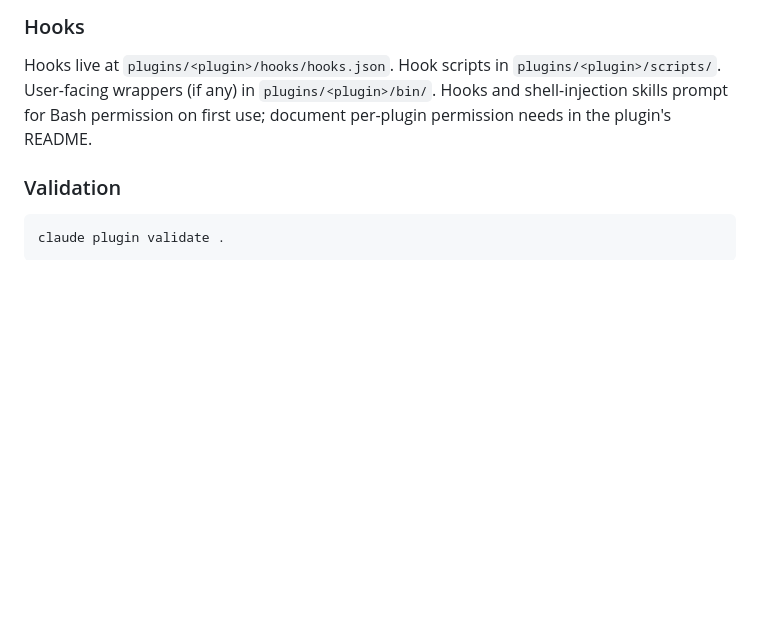
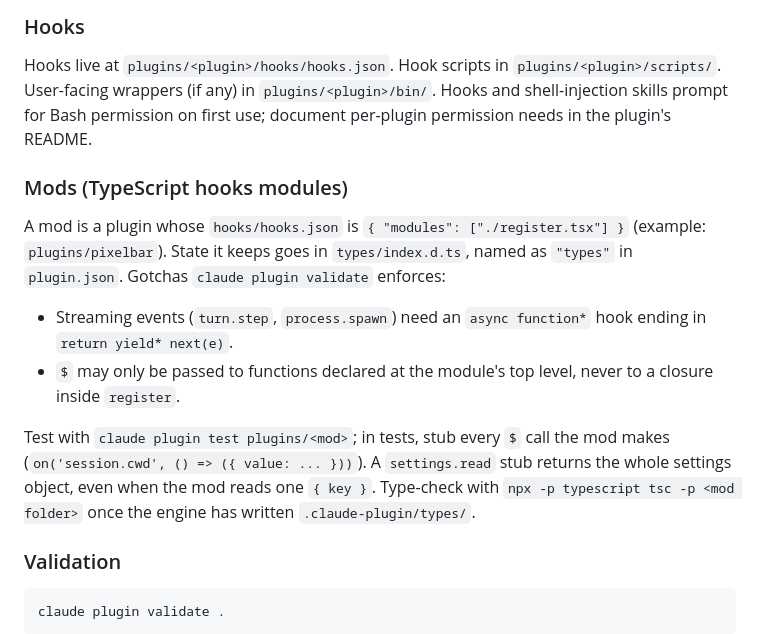
Before and after one commit to zeckon/claude-plugins, a Markdown page: CLAUDE.md, the part around the change. Drawn GitHub-style; blank space fills up the shorter version.

Commit message:
docs: note mod authoring gotchas in CLAUDE.md
Co-Authored-By: Claude Opus 5.5 <noreply@anthropic.com>

````diff
--- a/CLAUDE.md
+++ b/CLAUDE.md
@@ -153,6 +153,15 @@ Skills live at `plugins/<plugin>/skills/<skill>/SKILL.md`. Frontmatter must incl
 
 Hooks live at `plugins/<plugin>/hooks/hooks.json`. Hook scripts in `plugins/<plugin>/scripts/`. User-facing wrappers (if any) in `plugins/<plugin>/bin/`. Hooks and shell-injection skills prompt for Bash permission on first use; document per-plugin permission needs in the plugin's README.
 
+### Mods (TypeScript hooks modules)
+
+A mod is a plugin whose `hooks/hooks.json` is `{ "modules": ["./register.tsx"] }` (example: `plugins/pixelbar`). State it keeps goes in `types/index.d.ts`, named as `"types"` in `plugin.json`. Gotchas `claude plugin validate` enforces:
+
+- Streaming events (`turn.step`, `process.spawn`) need an `async function*` hook ending in `return yield* next(e)`.
+- `$` may only be passed to functions declared at the module's top level, never to a closure inside `register`.
+
+Test with `claude plugin test plugins/<mod>`; in tests, stub every `$` call the mod makes (`on('session.cwd', () => ({ value: ... }))`). A `settings.read` stub returns the whole settings object, even when the mod reads one `{ key }`. Type-check with `npx -p typescript tsc -p <mod folder>` once the engine has written `.claude-plugin/types/`.
+
 ### Validation
 
 ```bash
````
